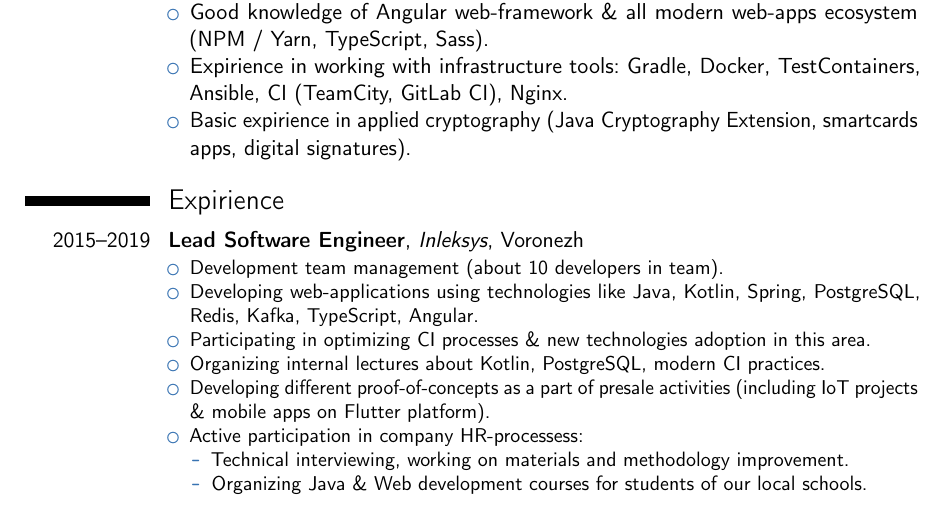
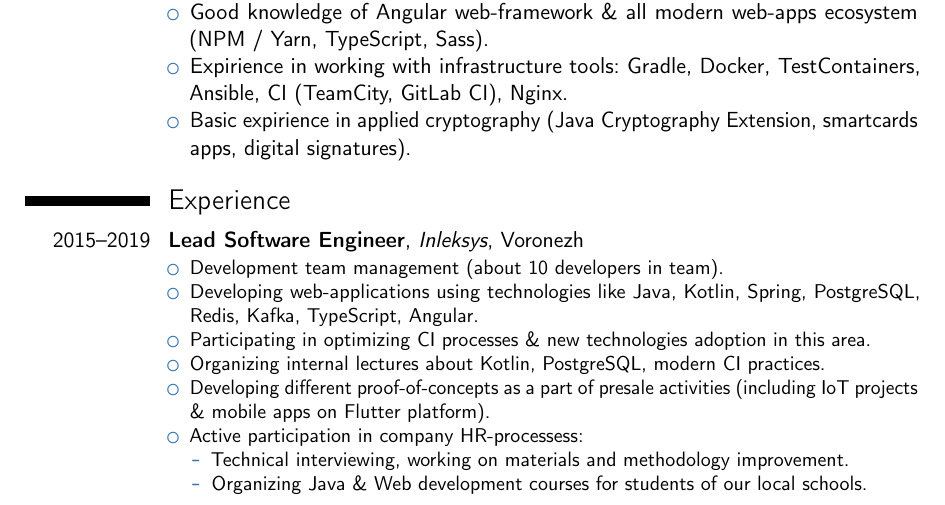
Before and after one commit to agpopikov/cv, a LaTeX CV (index-en.tex): part of page 1 of 2, cut so that both start at the same text. Compiled offline with pdfLaTeX.

Commit message:
Fix typo.

```diff
--- a/index-en.tex
+++ b/index-en.tex
@@ -41,7 +41,7 @@
 \end{itemize}}
 
 
-\section{Expirience}
+\section{Experience}
 \cventry{2015--2019}{Lead Software Engineer}{Inleksys}{Voronezh}{}{
 \begin{itemize}
 \item Development team management (about 10 developers in team).
```
Also changed, not shown: index-en.pdf.
